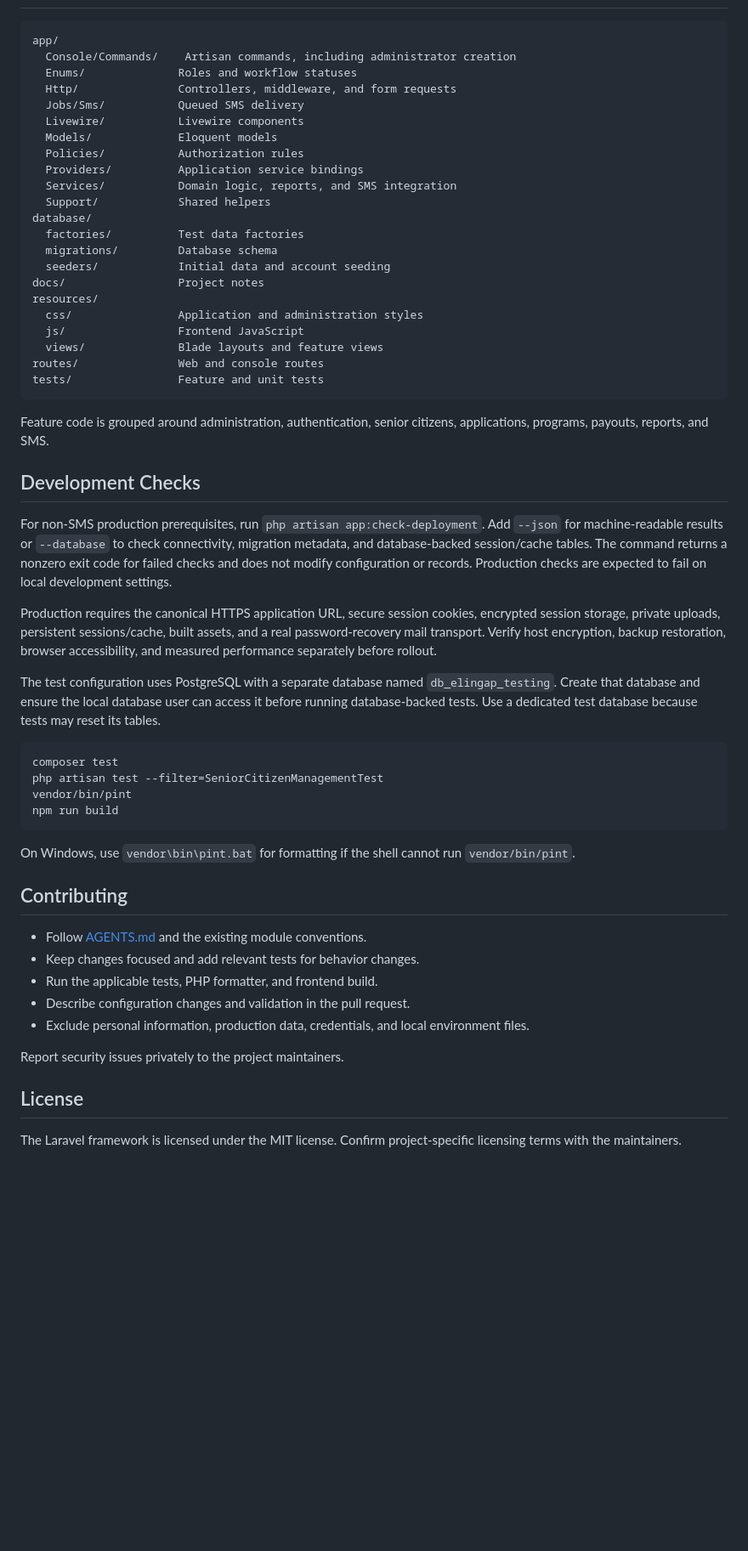
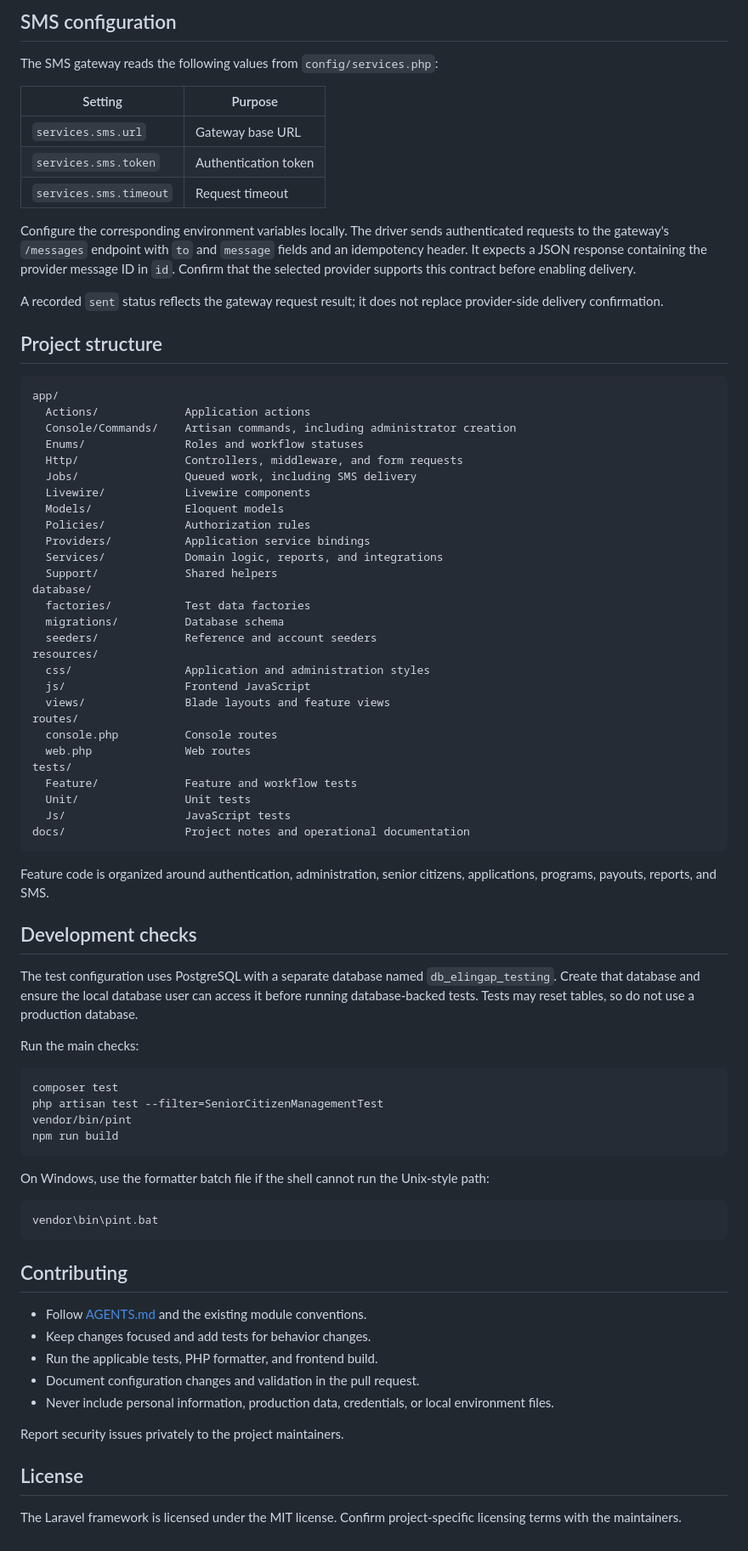
Before and after one commit to AquinoLuisMartin/eLINGAP, a Markdown page: README.md, the part around one of its changes. Shown at 85% size. Drawn GitHub-style; blank space fills up the shorter version.

````diff
--- a/README.md
+++ b/README.md
@@ -105,38 +195,66 @@ Messages are queued after database commits. The queue job records send results a
+## SMS configuration
+
+The SMS gateway reads the following values from `config/services.php`:
+
+| Setting | Purpose |
+| --- | --- |
+| `services.sms.url` | Gateway base URL |
+| `services.sms.token` | Authentication token |
+| `services.sms.timeout` | Request timeout |
+
+Configure the corresponding environment variables locally. The driver sends
+authenticated requests to the gateway's `/messages` endpoint with `to` and
+`message` fields and an idempotency header. It expects a JSON response
+containing the provider message ID in `id`. Confirm that the selected provider
+supports this contract before enabling delivery.
+
+A recorded `sent` status reflects the gateway request result; it does not
+replace provider-side delivery confirmation.
+
+## Project structure
 
 ```text
 app/
+  Actions/             Application actions
   Console/Commands/    Artisan commands, including administrator creation
-  Enums/              Roles and workflow statuses
-  Http/               Controllers, middleware, and form requests
-  Jobs/Sms/           Queued SMS delivery
-  Livewire/           Livewire components
-  Models/             Eloquent models
-  Policies/           Authorization rules
-  Providers/          Application service bindings
-  Services/           Domain logic, reports, and SMS integration
-  Support/            Shared helpers
+  Enums/               Roles and workflow statuses
+  Http/                Controllers, middleware, and form requests
+  Jobs/                Queued work, including SMS delivery
+  Livewire/            Livewire components
+  Models/              Eloquent models
+  Policies/            Authorization rules
+  Providers/           Application service bindings
+  Services/            Domain logic, reports, and integrations
+  Support/             Shared helpers
 database/
-  factories/          Test data factories
-  migrations/         Database schema
-  seeders/            Initial data and account seeding
-docs/                 Project notes
+  factories/           Test data factories
+  migrations/          Database schema
+  seeders/             Reference and account seeders
 resources/
-  css/                Application and administration styles
-  js/                 Frontend JavaScript
-  views/              Blade layouts and feature views
-routes/               Web and console routes
-tests/                Feature and unit tests
+  css/                 Application and administration styles
+  js/                  Frontend JavaScript
+  views/               Blade layouts and feature views
+routes/
+  console.php          Console routes
+  web.php              Web routes
+tests/
+  Feature/             Feature and workflow tests
+  Unit/                Unit tests
+  Js/                  JavaScript tests
+docs/                  Project notes and operational documentation
 ```
 
-Feature code is grouped around administration, authentication, senior citizens, applications, programs, payouts, reports, and SMS.
+Feature code is organized around authentication, administration, senior
+citizens, applications, programs, payouts, reports, and SMS.
 
-## Development Checks
+## Development checks
 
-For non-SMS production prerequisites, run `php artisan app:check-deployment`. Add `--json` for machine-readable results or `--database` to check connectivity, migration metadata, and database-backed session/cache tables. The command returns a nonzero exit code for failed checks and does not modify configuration or records. Production checks are expected to fail on local development settings.
+The test configuration uses PostgreSQL with a separate database named
+`db_elingap_testing`. Create that database and ensure the local database user
+can access it before running database-backed tests. Tests may reset tables, so
+do not use a production database.
 
-Production requires the canonical HTTPS application URL, secure session cookies, encrypted session storage, private uploads, persistent sessions/cache, built assets, and a real password-recovery mail transport. Verify host encryption, backup restoration, browser accessibility, and measured performance separately before rollout.
-
-The test configuration uses PostgreSQL with a separate database named `db_elingap_testing`. Create that database and ensure the local database user can access it before running database-backed tests. Use a dedicated test database because tests may reset its tables.
+Run the main checks:
 
 ```bash
 composer test
@@ -145,18 +263,25 @@ vendor/bin/pint
 npm run build
 ```
 
-On Windows, use `vendor\bin\pint.bat` for formatting if the shell cannot run `vendor/bin/pint`.
+On Windows, use the formatter batch file if the shell cannot run the Unix-style
+path:
+
+```powershell
+vendor\bin\pint.bat
+```
 
 ## Contributing
 
 - Follow [AGENTS.md](AGENTS.md) and the existing module conventions.
-- Keep changes focused and add relevant tests for behavior changes.
+- Keep changes focused and add tests for behavior changes.
 - Run the applicable tests, PHP formatter, and frontend build.
-- Describe configuration changes and validation in the pull request.
-- Exclude personal information, production data, credentials, and local environment files.
+- Document configuration changes and validation in the pull request.
+- Never include personal information, production data, credentials, or local
+  environment files.
 
 Report security issues privately to the project maintainers.
 
 ## License
 
-The Laravel framework is licensed under the MIT license. Confirm project-specific licensing terms with the maintainers.
+The Laravel framework is licensed under the MIT license. Confirm project-specific
+licensing terms with the maintainers.
````
Also changed, not shown: other parts of README.md (+129 -39 lines).
